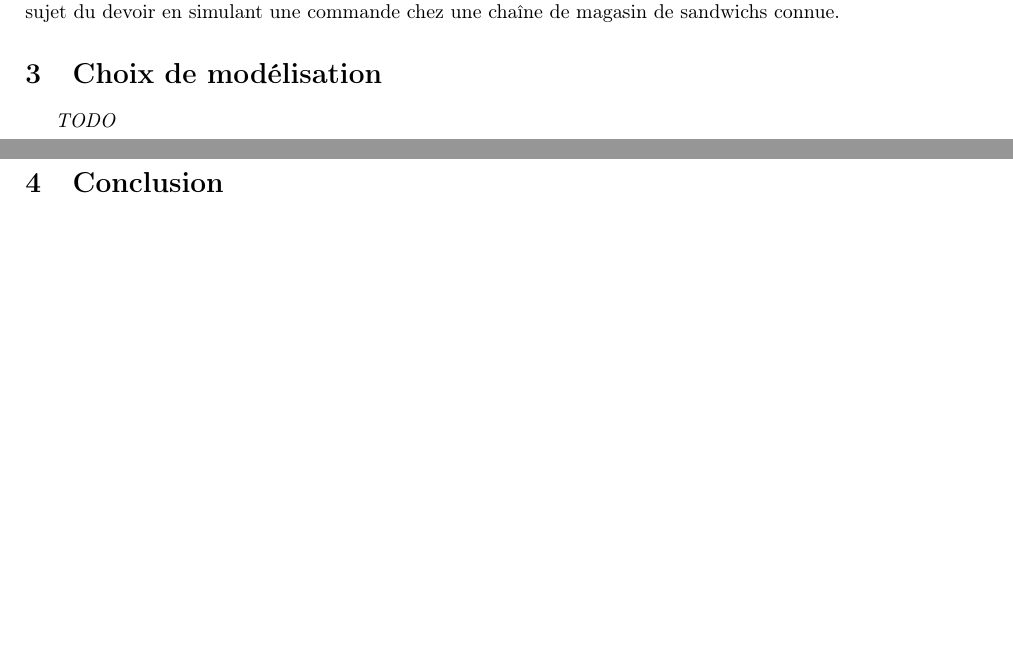
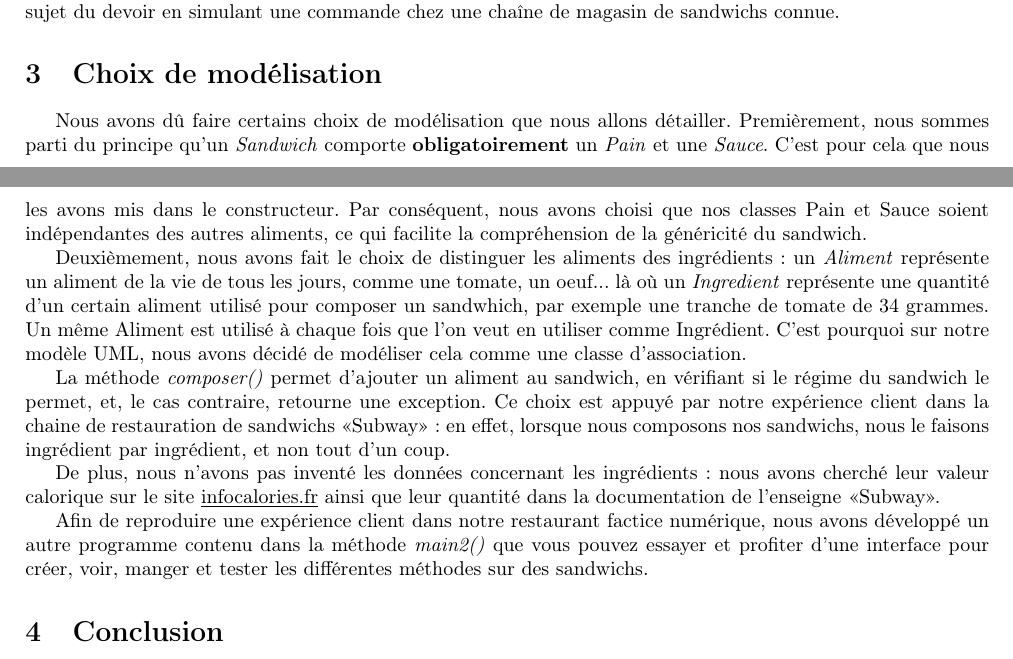
Before and after one commit to Ethazio/dmMPO, a LaTeX document (Rapport.tex): two parts of pages 1 and 2 of 2, joined at a grey line, cut so that both start at the same text, the shorter picture padded with empty space. Compiled offline with pdfLaTeX.

Commit message:
Update Rapport.tex

```diff
--- a/Rapport.tex
+++ b/Rapport.tex
@@ -65,7 +65,21 @@
 
 \section{Choix de modélisation}
 
-\emph{TODO}
+% Classe ingredient
+% Methode composer et constructeur
+% Pain et Sauce à part des aliments classiques
+% source : infocalories.fr
+
+  Nous avons dû faire certains choix de modélisation que nous allons détailler. Premièrement, nous sommes parti du principe qu'un \emph{Sandwich} comporte \textbf{obligatoirement} un \emph{Pain} et une \emph{Sauce}. C'est pour cela que nous les avons mis dans le constructeur. Par conséquent, nous avons choisi que nos classes Pain et Sauce soient indépendantes des autres aliments, ce qui facilite la compréhension de la généricité du sandwich.
+
+  Deuxièmement, nous avons fait le choix de distinguer les aliments des ingrédients : un \emph{Aliment} représente un aliment de la vie de tous les jours, comme une tomate, un oeuf... là où un \emph{Ingredient} représente une quantité d'un certain aliment utilisé pour composer un sandwhich, par exemple une tranche de tomate de 34 grammes. Un même Aliment est utilisé à chaque fois que l'on veut en utiliser comme Ingrédient. C'est pourquoi sur notre modèle UML, nous avons décidé de modéliser cela comme une classe d'association.
+
+  La méthode \emph{composer()} permet d'ajouter un aliment au sandwich, en vérifiant si le régime du sandwich le permet, et, le cas contraire, retourne une exception. Ce choix est appuyé par notre expérience client dans la chaine de restauration de sandwichs <<Subway>> : en effet, lorsque nous composons nos sandwichs, nous le faisons ingrédient par ingrédient, et non tout d'un coup.
+
+  De plus, nous n'avons pas inventé les données concernant les ingrédients : nous avons cherché leur valeur calorique sur le site \href{https://www.infocalories.fr/}{\underline{infocalories.fr}} ainsi que leur quantité dans la documentation de l'enseigne <<Subway>>.
+
+  Afin de reproduire une expérience client dans notre restaurant factice numérique, nous avons développé un autre programme contenu dans la méthode \emph{main2()} que vous pouvez essayer et profiter d'une interface pour créer, voir, manger et tester les différentes méthodes sur des sandwichs.
+
 % Expliquer les différents choix que l'on a pris (ex. quantifier les IAliment avec Ingrédient...)
 
 
```
